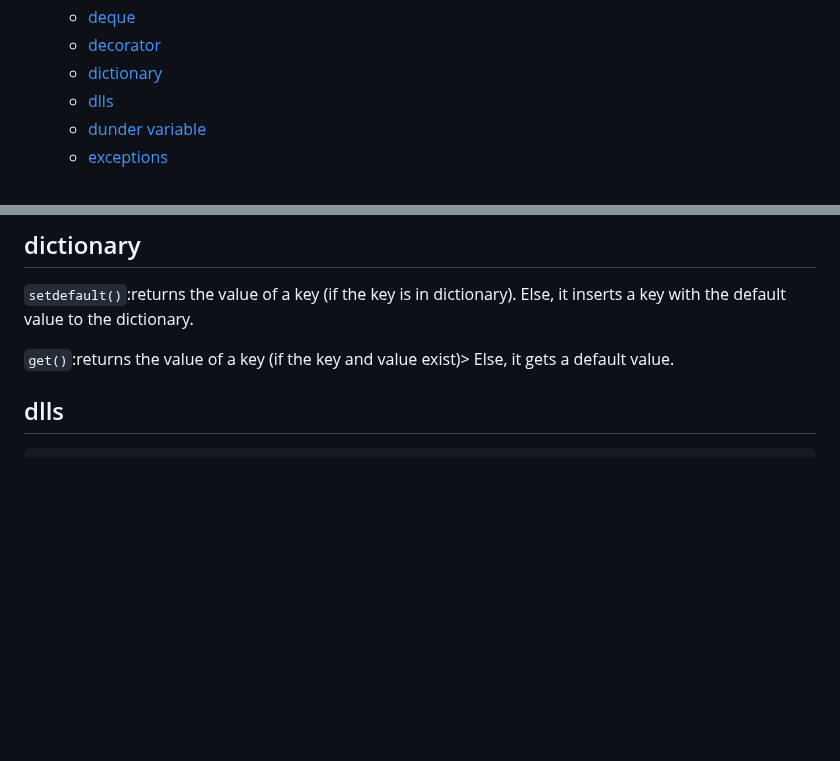
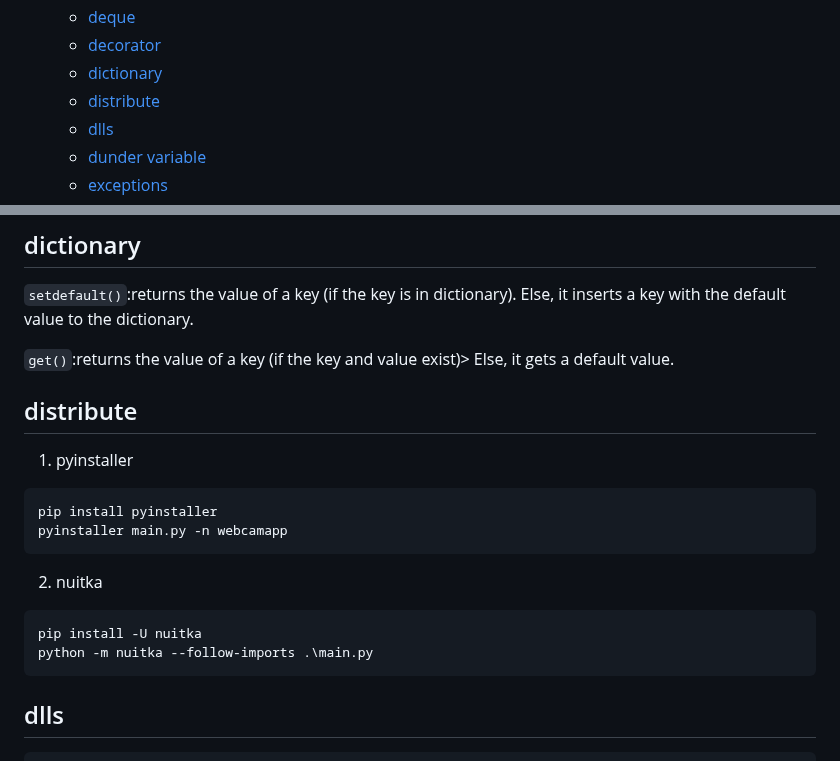
Before and after one commit to maple24/Notes, a Markdown page: Python/README.md, 2 parts joined by grey strips. Drawn GitHub-style; blank space fills up the shorter version.

Commit message:
docs: update python distribute

````diff
--- a/Python/README.md
+++ b/Python/README.md
@@ -21,6 +21,7 @@
   - [deque](#deque)
   - [decorator](#decorator)
   - [dictionary](#dictionary)
+  - [distribute](#distribute)
   - [dlls](#dlls)
   - [dunder variable](#dunder-variable)
   - [exceptions](#exceptions)
@@ -496,6 +497,18 @@ def name():
 `setdefault()`:returns the value of a key (if the key is in dictionary). Else, it inserts a key with the default value to the dictionary.
 
 `get()`:returns the value of a key (if the key and value exist)> Else, it gets a default value.
+
+## distribute
+1. pyinstaller
+```sh
+pip install pyinstaller
+pyinstaller main.py -n webcamapp
+```
+2. nuitka
+```sh
+pip install -U nuitka
+python -m nuitka --follow-imports .\main.py
+```
 
 ## dlls
 ```sh
````
